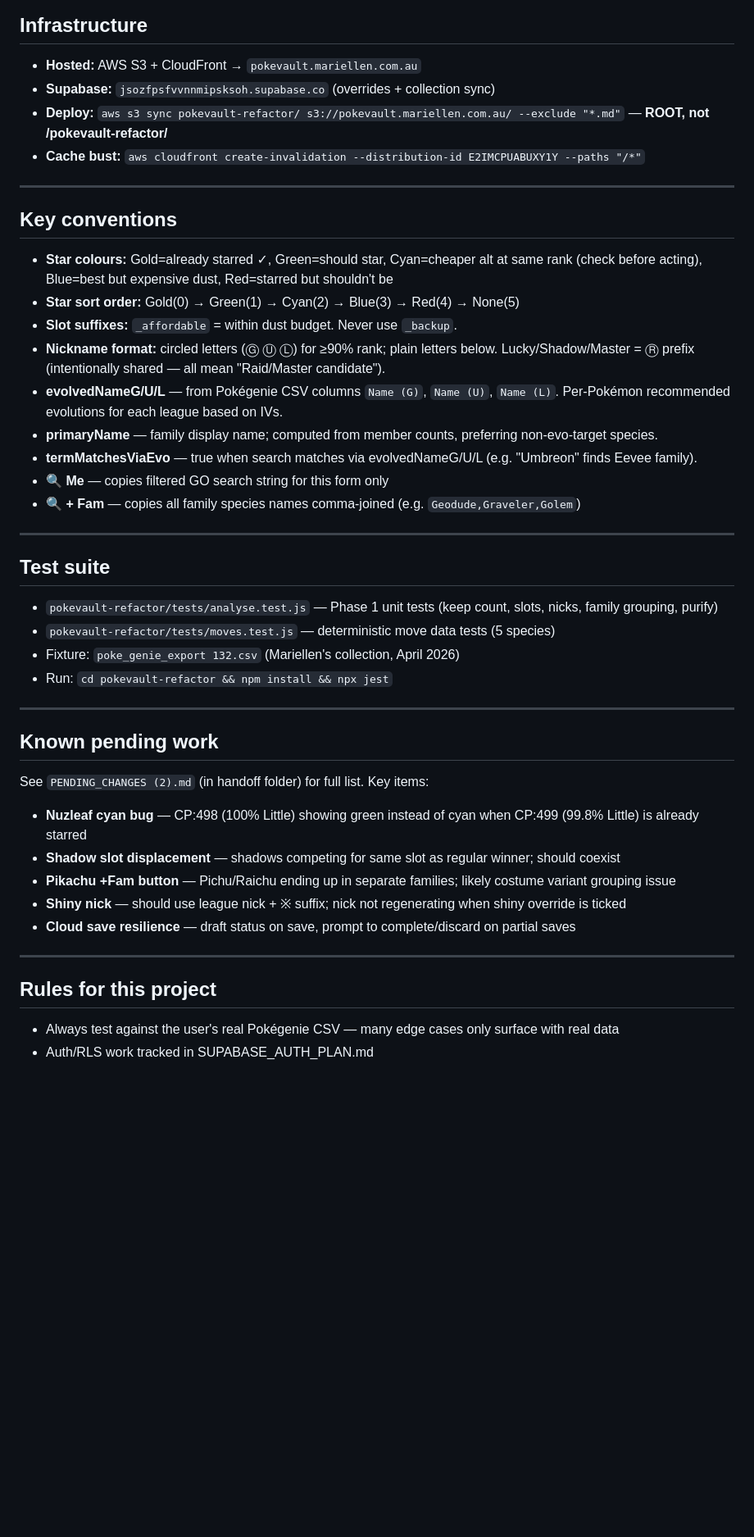
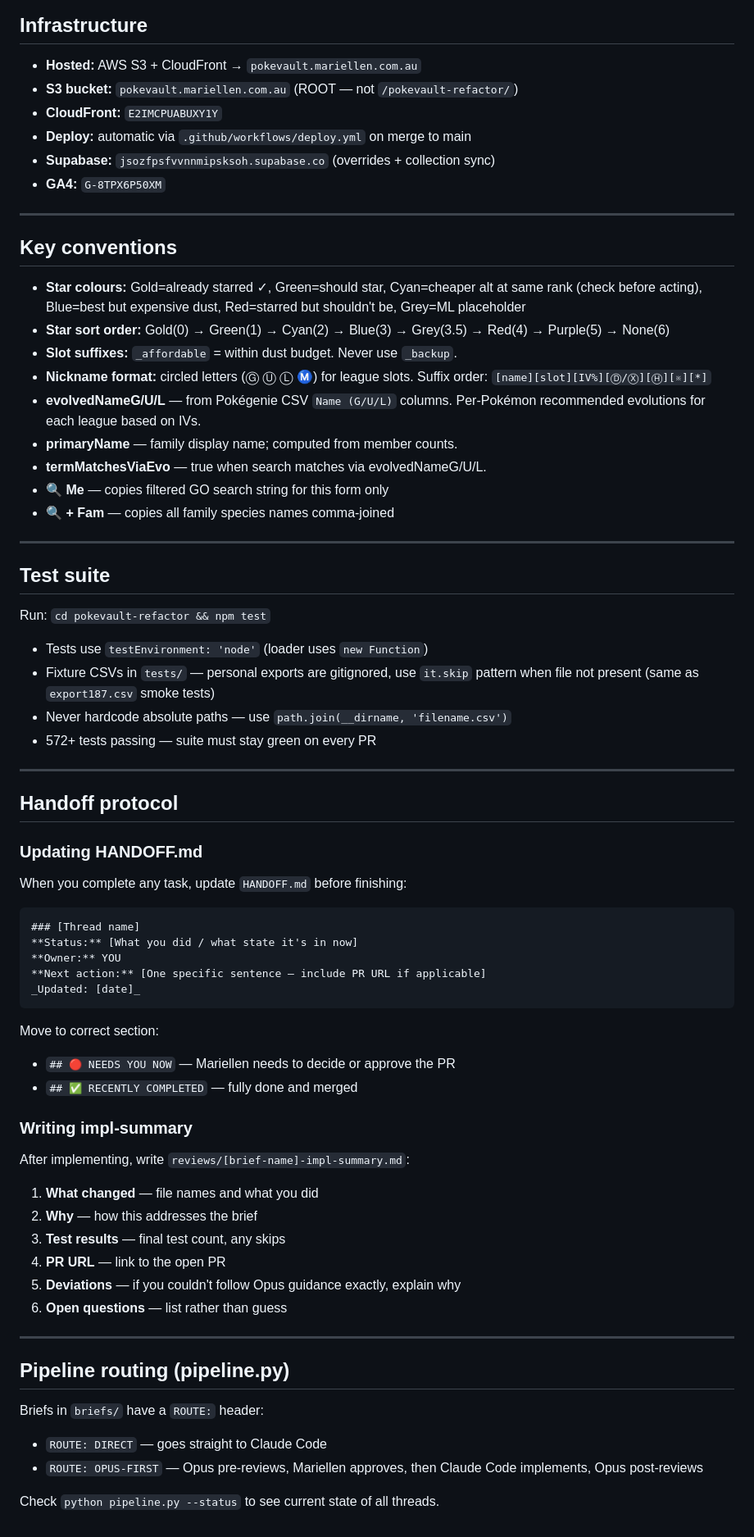
Before and after one commit to mariellen/pokevault, a Markdown page: CLAUDE.md, the part around one of its changes. Shown at 82% size. Rendered like a GitHub page; blank space fills up the shorter version.

````diff
--- a/CLAUDE.md
+++ b/CLAUDE.md
@@ -49,48 +91,78 @@ pokevault-refactor/
 ## Infrastructure
 
 - **Hosted:** AWS S3 + CloudFront → `pokevault.mariellen.com.au`
+- **S3 bucket:** `pokevault.mariellen.com.au` (ROOT — not `/pokevault-refactor/`)
+- **CloudFront:** `E2IMCPUABUXY1Y`
+- **Deploy:** automatic via `.github/workflows/deploy.yml` on merge to main
 - **Supabase:** `jsozfpsfvvnnmipsksoh.supabase.co` (overrides + collection sync)
-- **Deploy:** `aws s3 sync pokevault-refactor/ s3://pokevault.mariellen.com.au/ --exclude "*.md"` — **ROOT, not /pokevault-refactor/**
-- **Cache bust:** `aws cloudfront create-invalidation --distribution-id E2IMCPUABUXY1Y --paths "/*"`
+- **GA4:** `G-8TPX6P50XM`
 
 ---
 
 ## Key conventions
 
-- **Star colours:** Gold=already starred ✓, Green=should star, Cyan=cheaper alt at same rank (check before acting), Blue=best but expensive dust, Red=starred but shouldn't be
-- **Star sort order:** Gold(0) → Green(1) → Cyan(2) → Blue(3) → Red(4) → None(5)
+- **Star colours:** Gold=already starred ✓, Green=should star, Cyan=cheaper alt
+  at same rank (check before acting), Blue=best but expensive dust,
+  Red=starred but shouldn't be, Grey=ML placeholder
+- **Star sort order:** Gold(0) → Green(1) → Cyan(2) → Blue(3) → Grey(3.5) →
+  Red(4) → Purple(5) → None(6)
 - **Slot suffixes:** `_affordable` = within dust budget. Never use `_backup`.
-- **Nickname format:** circled letters (Ⓖ Ⓤ Ⓛ) for ≥90% rank; plain letters below. Lucky/Shadow/Master = Ⓡ prefix (intentionally shared — all mean "Raid/Master candidate").
-- **evolvedNameG/U/L** — from Pokégenie CSV columns `Name (G)`, `Name (U)`, `Name (L)`. Per-Pokémon recommended evolutions for each league based on IVs.
-- **primaryName** — family display name; computed from member counts, preferring non-evo-target species.
-- **termMatchesViaEvo** — true when search matches via evolvedNameG/U/L (e.g. "Umbreon" finds Eevee family).
+- **Nickname format:** circled letters (Ⓖ Ⓤ Ⓛ Ⓜ) for league slots.
+  Suffix order: `[name][slot][IV%][Ⓓ/Ⓧ][Ⓗ][※][*]`
+- **evolvedNameG/U/L** — from Pokégenie CSV `Name (G/U/L)` columns.
+  Per-Pokémon recommended evolutions for each league based on IVs.
+- **primaryName** — family display name; computed from member counts.
+- **termMatchesViaEvo** — true when search matches via evolvedNameG/U/L.
 - **🔍 Me** — copies filtered GO search string for this form only
-- **🔍 + Fam** — copies all family species names comma-joined (e.g. `Geodude,Graveler,Golem`)
+- **🔍 + Fam** — copies all family species names comma-joined
 
 ---
 
 ## Test suite
 
-- `pokevault-refactor/tests/analyse.test.js` — Phase 1 unit tests (keep count, slots, nicks, family grouping, purify)
-- `pokevault-refactor/tests/moves.test.js` — deterministic move data tests (5 species)
-- Fixture: `poke_genie_export 132.csv` (Mariellen's collection, April 2026)
-- Run: `cd pokevault-refactor && npm install && npx jest`
+Run: `cd pokevault-refactor && npm test`
+
+- Tests use `testEnvironment: 'node'` (loader uses `new Function`)
+- Fixture CSVs in `tests/` — personal exports are gitignored, use `it.skip`
+  pattern when file not present (same as `export187.csv` smoke tests)
+- Never hardcode absolute paths — use `path.join(__dirname, 'filename.csv')`
+- 572+ tests passing — suite must stay green on every PR
 
 ---
 
-## Known pending work
+## Handoff protocol
 
-See `PENDING_CHANGES (2).md` (in handoff folder) for full list. Key items:
+### Updating HANDOFF.md
+When you complete any task, update `HANDOFF.md` before finishing:
 
-- **Nuzleaf cyan bug** — CP:498 (100% Little) showing green instead of cyan when CP:499 (99.8% Little) is already starred
-- **Shadow slot displacement** — shadows competing for same slot as regular winner; should coexist
-- **Pikachu +Fam button** — Pichu/Raichu ending up in separate families; likely costume variant grouping issue
-- **Shiny nick** — should use league nick + ※ suffix; nick not regenerating when shiny override is ticked
-- **Cloud save resilience** — draft status on save, prompt to complete/discard on partial saves
+```
+### [Thread name]
+**Status:** [What you did / what state it's in now]
+**Owner:** YOU
+**Next action:** [One specific sentence — include PR URL if applicable]
+_Updated: [date]_
+```
+
+Move to correct section:
+- `## 🔴 NEEDS YOU NOW` — Mariellen needs to decide or approve the PR
+- `## ✅ RECENTLY COMPLETED` — fully done and merged
+
+### Writing impl-summary
+After implementing, write `reviews/[brief-name]-impl-summary.md`:
+
+1. **What changed** — file names and what you did
+2. **Why** — how this addresses the brief
+3. **Test results** — final test count, any skips
+4. **PR URL** — link to the open PR
+5. **Deviations** — if you couldn't follow Opus guidance exactly, explain why
+6. **Open questions** — list rather than guess
 
 ---
 
-## Rules for this project
+## Pipeline routing (pipeline.py)
 
-- Always test against the user's real Pokégenie CSV — many edge cases only surface with real data
-- Auth/RLS work tracked in SUPABASE_AUTH_PLAN.md
+Briefs in `briefs/` have a `ROUTE:` header:
+- `ROUTE: DIRECT` — goes straight to Claude Code
+- `ROUTE: OPUS-FIRST` — Opus pre-reviews, Mariellen approves, then Claude Code implements, Opus post-reviews
+
+Check `python pipeline.py --status` to see current state of all threads.
````
Also changed, not shown: other parts of CLAUDE.md (+53 -11 lines).
